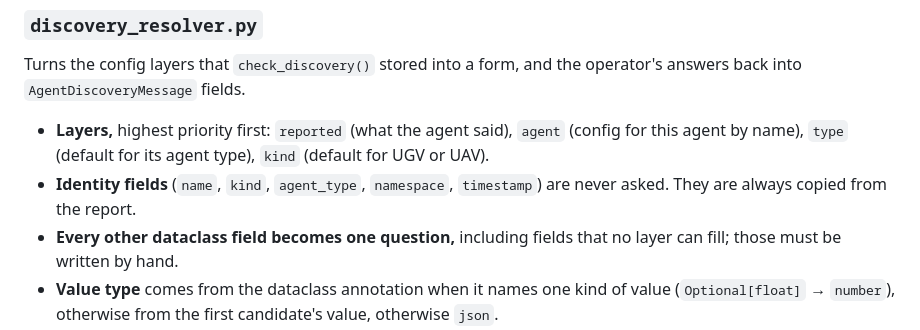
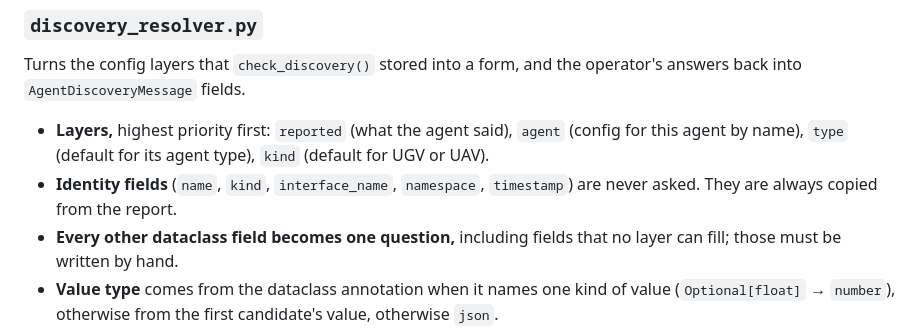
Before and after one commit to KbeFr/aggregate-twin, a Markdown page: aggregate_twin/gui/README.md, the part around the change. Rendered like a GitHub page.

Commit message:
feat(config) added interface to discovery

```diff
--- a/aggregate_twin/gui/README.md
+++ b/aggregate_twin/gui/README.md
@@ -209,7 +209,7 @@ Converters shared by the views:
 Turns the config layers that `check_discovery()` stored into a form, and the operator's answers back into `AgentDiscoveryMessage` fields.
 
 - **Layers,** highest priority first: `reported` (what the agent said), `agent` (config for this agent by name), `type` (default for its agent type), `kind` (default for UGV or UAV).
-- **Identity fields** (`name`, `kind`, `agent_type`, `namespace`, `timestamp`) are never asked. They are always copied from the report.
+- **Identity fields** (`name`, `kind`, `interface_name`, `namespace`, `timestamp`) are never asked. They are always copied from the report.
 - **Every other dataclass field becomes one question,** including fields that no layer can fill; those must be written by hand.
 - **Value type** comes from the dataclass annotation when it names one kind of value (`Optional[float]` → `number`), otherwise from the first candidate's value, otherwise `json`.
 - **Only custom answers carry a value from the browser.** For every other answer the server looks the value up again in the layers, so a client cannot submit a value it was not offered.
```
